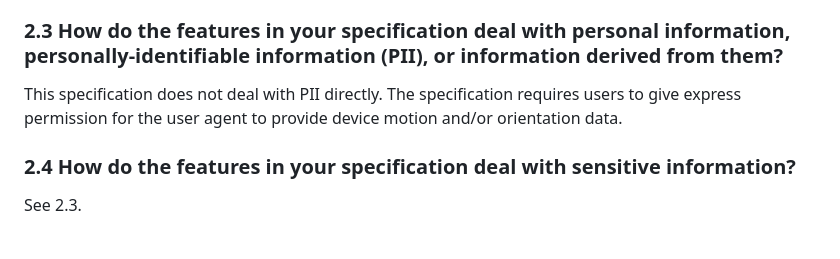
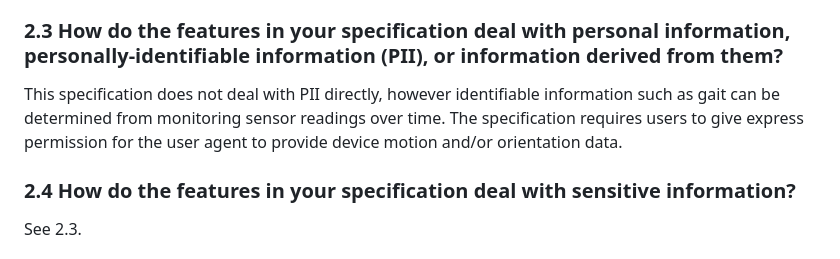
Before and after one commit to w3c/deviceorientation, a Markdown page: security-privacy-self-assessment.md, the part around the change. Drawn GitHub-style.

Commit message:
Update 2.3 in Security and Privacy Self-Review Questionnaire
Co-authored-by: Reilly Grant <reillyeon@users.noreply.github.com>

```diff
--- a/security-privacy-self-assessment.md
+++ b/security-privacy-self-assessment.md
@@ -19,7 +19,7 @@ The data precision is normatively limited to resist fingerprinting (see 2.6).
 
 ### 2.3 How do the features in your specification deal with personal information, personally-identifiable information (PII), or information derived from them?
 
-This specification does not deal with PII directly. The specification requires users to give express permission for the user agent to provide device motion and/or orientation data.
+This specification does not deal with PII directly, however identifiable information such as gait can be determined from monitoring sensor readings over time. The specification requires users to give express permission for the user agent to provide device motion and/or orientation data.
 
 ### 2.4 How do the features in your specification deal with sensitive information?
 
```
